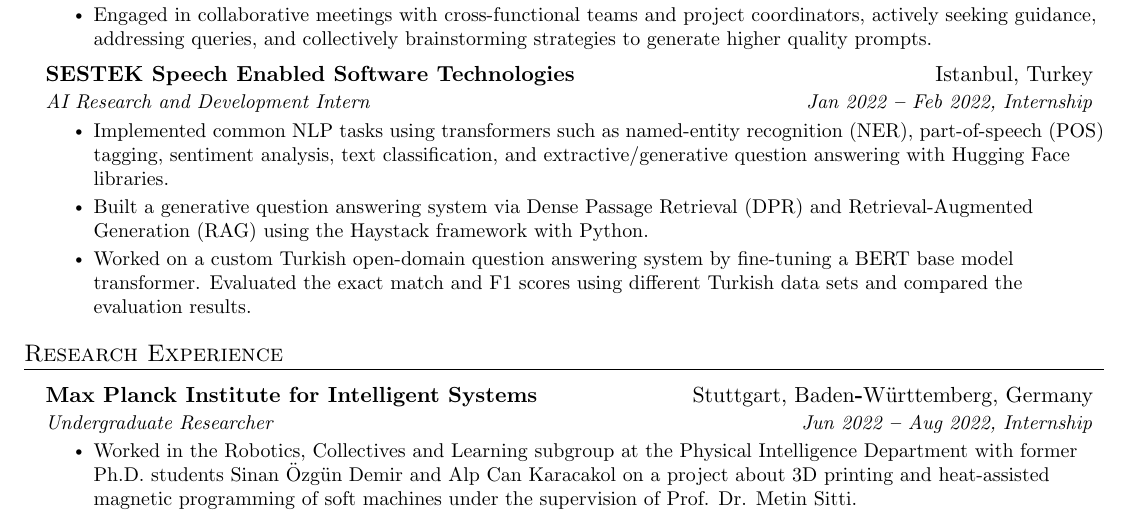
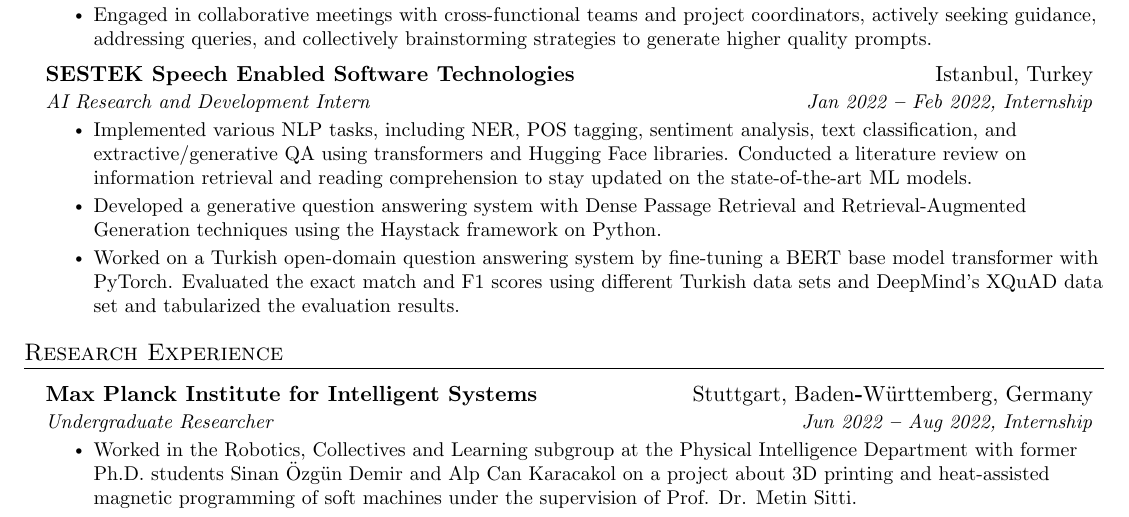
Before and after one commit to arasgungore/arasgungore-CV, a LaTeX document (main.tex): part of page 1 of 2, cut so that both start at the same text. Compiled offline with pdfLaTeX.

Commit message:
Updated CV

```diff
--- a/main.tex
+++ b/main.tex
@@ -224,9 +224,9 @@
       {SESTEK Speech Enabled Software Technologies}{Istanbul, Turkey}
       {AI Research and Development Intern}{Jan 2022 \textbf{--} Feb 2022, Internship}
         \resumeItemListStart
-            \resumeItem{Implemented common NLP tasks using transformers such as named-entity recognition (NER), part-of-speech (POS) tagging, sentiment analysis, text classification, and extractive/generative question answering with Hugging Face libraries.}
-            \resumeItem{Built a generative question answering system via Dense Passage Retrieval (DPR) and Retrieval-Augmented Generation (RAG) using the Haystack framework with Python.}
-            \resumeItem{Worked on a custom Turkish open-domain question answering system by fine-tuning a BERT base model transformer. Evaluated the exact match and F1 scores using different Turkish data sets and compared the evaluation results.}
+            \resumeItem{Implemented various NLP tasks, including NER, POS tagging, sentiment analysis, text classification, and extractive/generative QA using transformers and Hugging Face libraries. Conducted a literature review on information retrieval and reading comprehension to stay updated on the state-of-the-art ML models.}
+            \resumeItem{Developed a generative question answering system with Dense Passage Retrieval and Retrieval-Augmented Generation techniques using the Haystack framework on Python.}
+            \resumeItem{Worked on a Turkish open-domain question answering system by fine-tuning a BERT base model transformer with PyTorch. Evaluated the exact match and F1 scores using different Turkish data sets and DeepMind's XQuAD data set and tabularized the evaluation results.}
         \resumeItemListEnd
 
     % \resumeSubheading
```
Also changed, not shown: Aras_Gungore_CV.pdf, jpg/CV_page_1.jpg.
